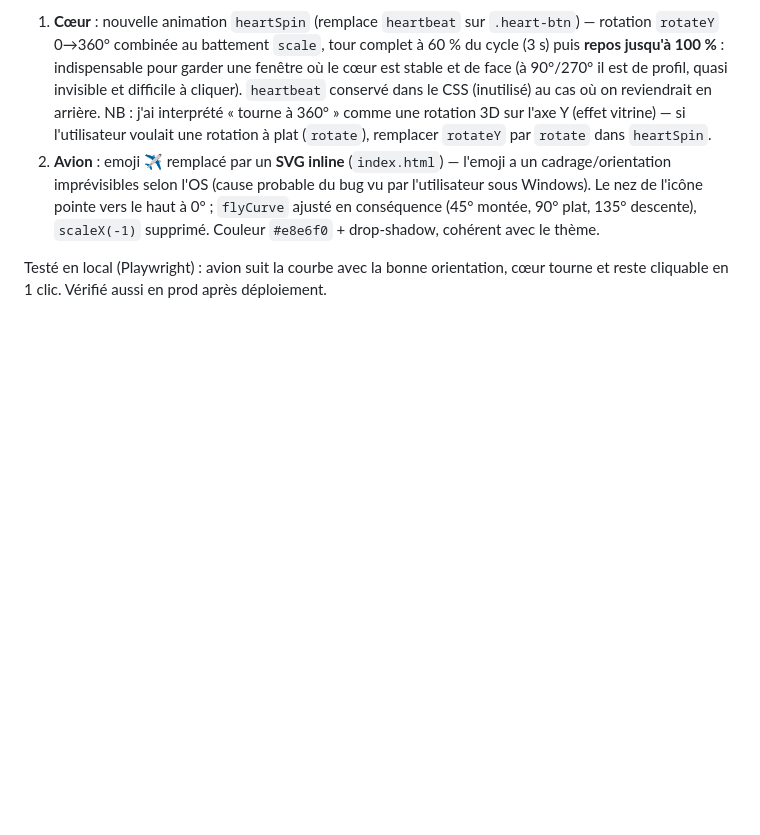
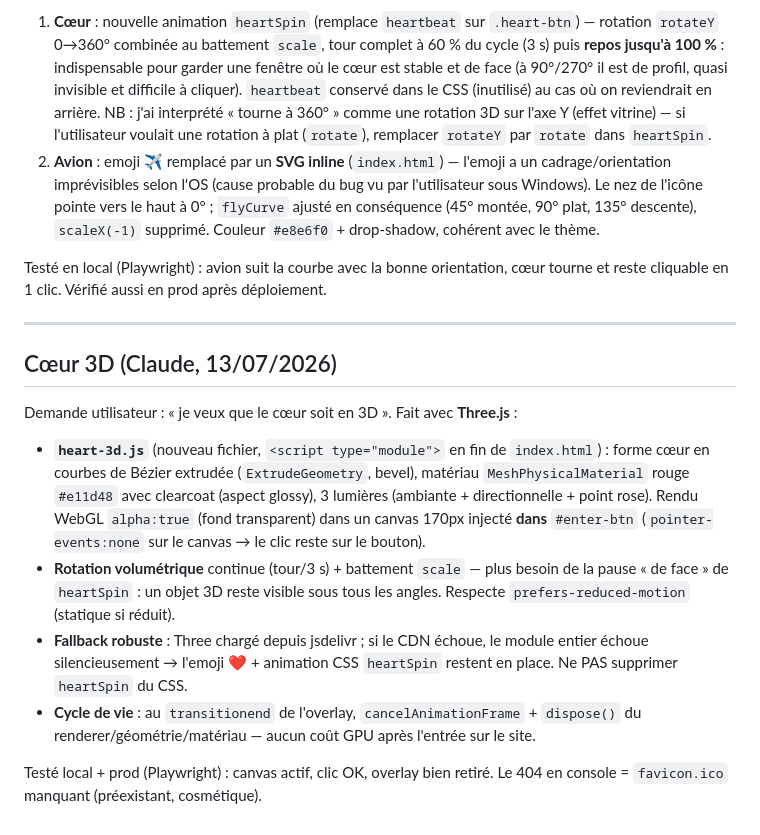
Before and after one commit to Monsieurking5D/MyBaby, a Markdown page: AGENTS_SYNC.md, the part around the change. GitHub-like rendering; blank space fills up the shorter version.

Commit message:
docs: note coeur 3D Three.js dans le journal agents

```diff
--- a/AGENTS_SYNC.md
+++ b/AGENTS_SYNC.md
@@ -130,3 +130,16 @@ Vercel Toolbar signalait « Event handlers on this element blocked UI updates fo
 2. **Avion** : emoji ✈️ remplacé par un **SVG inline** (`index.html`) — l'emoji a un cadrage/orientation imprévisibles selon l'OS (cause probable du bug vu par l'utilisateur sous Windows). Le nez de l'icône pointe vers le haut à 0° ; `flyCurve` ajusté en conséquence (45° montée, 90° plat, 135° descente), `scaleX(-1)` supprimé. Couleur `#e8e6f0` + drop-shadow, cohérent avec le thème.
 
 Testé en local (Playwright) : avion suit la courbe avec la bonne orientation, cœur tourne et reste cliquable en 1 clic. Vérifié aussi en prod après déploiement.
+
+---
+
+## Cœur 3D (Claude, 13/07/2026)
+
+Demande utilisateur : « je veux que le cœur soit en 3D ». Fait avec **Three.js** :
+
+- **`heart-3d.js`** (nouveau fichier, `<script type="module">` en fin de `index.html`) : forme cœur en courbes de Bézier extrudée (`ExtrudeGeometry`, bevel), matériau `MeshPhysicalMaterial` rouge `#e11d48` avec clearcoat (aspect glossy), 3 lumières (ambiante + directionnelle + point rose). Rendu WebGL `alpha:true` (fond transparent) dans un canvas 170px injecté **dans** `#enter-btn` (`pointer-events:none` sur le canvas → le clic reste sur le bouton).
+- **Rotation volumétrique** continue (tour/3 s) + battement `scale` — plus besoin de la pause « de face » de `heartSpin` : un objet 3D reste visible sous tous les angles. Respecte `prefers-reduced-motion` (statique si réduit).
+- **Fallback robuste** : Three chargé depuis jsdelivr ; si le CDN échoue, le module entier échoue silencieusement → l'emoji ❤️ + animation CSS `heartSpin` restent en place. Ne PAS supprimer `heartSpin` du CSS.
+- **Cycle de vie** : au `transitionend` de l'overlay, `cancelAnimationFrame` + `dispose()` du renderer/géométrie/matériau — aucun coût GPU après l'entrée sur le site.
+
+Testé local + prod (Playwright) : canvas actif, clic OK, overlay bien retiré. Le 404 en console = `favicon.ico` manquant (préexistant, cosmétique).
```
